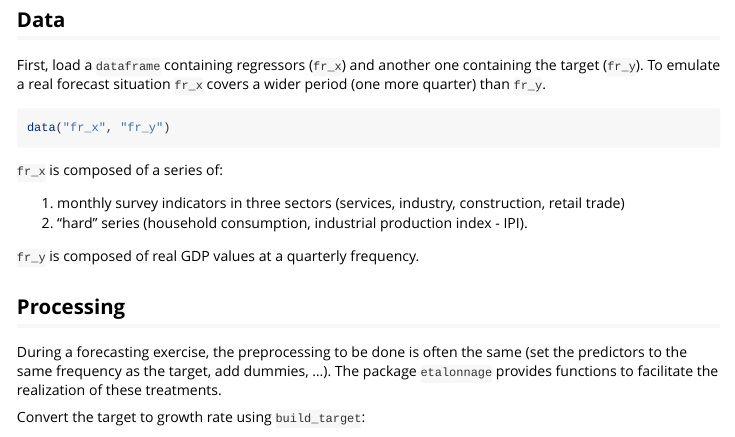
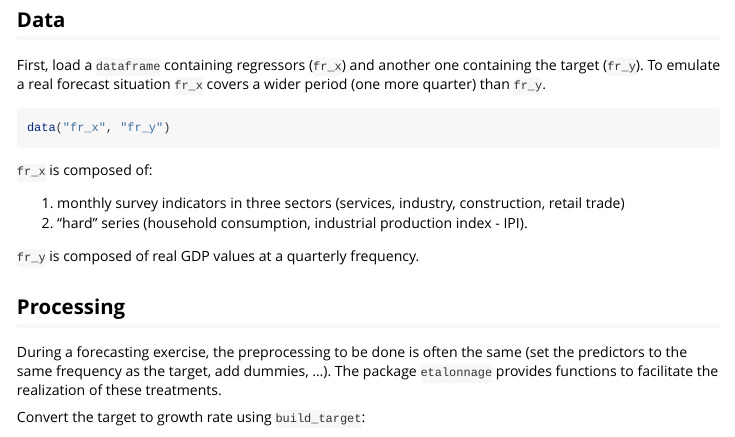
Before and after one commit to aflatoune/approche-directe, an R Markdown document (vignettes/etalonnage.Rmd): the page in a window 1100 px wide, from 190 px down. Rendered offline with R 4.5, knitr and Pandoc, with nearby package versions; the code chunks are not run, so their results and figures are left out.

Commit message:
update vignette

````diff
--- a/vignettes/etalonnage.Rmd
+++ b/vignettes/etalonnage.Rmd
@@ -29,7 +29,7 @@ To emulate a real forecast situation `fr_x` covers a wider period (one more quar
 data("fr_x", "fr_y")
 ```
 
-`fr_x` is composed of a series of:
+`fr_x` is composed of:
 
 1. monthly survey indicators in three sectors (services, industry, construction, retail trade)
 2. "hard" series (household consumption, industrial production index - IPI).
````
